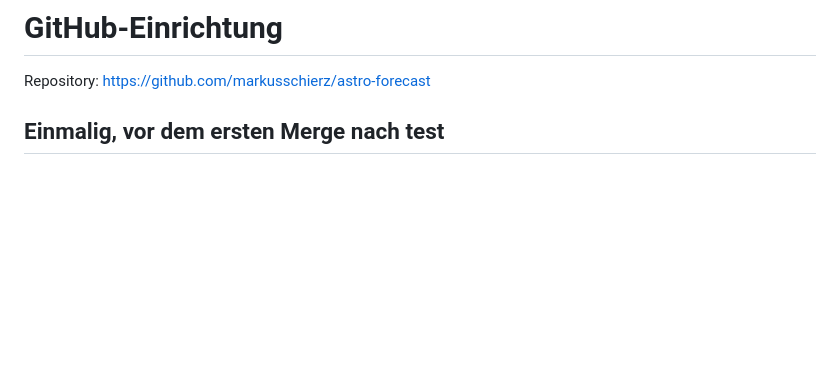
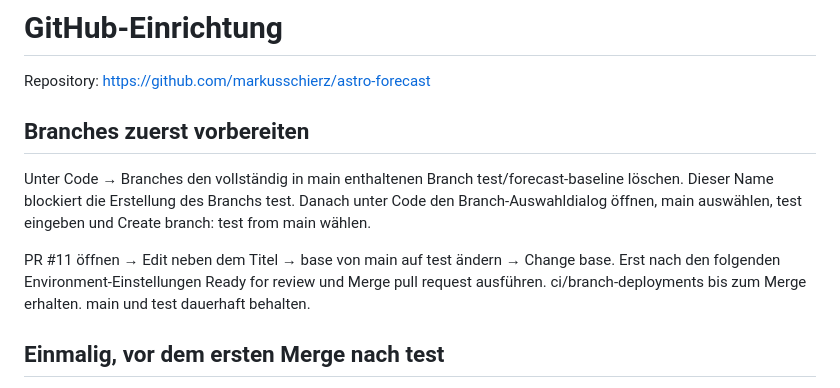
Before and after one commit to markusschierz/astro-forecast, a Markdown page: docs/GITHUB-SETUP.md, the part around the change. Rendered like a GitHub page; blank space fills up the shorter version.

Commit message:
Document initial test branch creation and PR base change

```diff
--- a/docs/GITHUB-SETUP.md
+++ b/docs/GITHUB-SETUP.md
@@ -1,6 +1,12 @@
 # GitHub-Einrichtung
 
 Repository: https://github.com/markusschierz/astro-forecast
+
+## Branches zuerst vorbereiten
+
+Unter Code → Branches den vollständig in main enthaltenen Branch test/forecast-baseline löschen. Dieser Name blockiert die Erstellung des Branchs test. Danach unter Code den Branch-Auswahldialog öffnen, main auswählen, test eingeben und Create branch: test from main wählen.
+
+PR #11 öffnen → Edit neben dem Titel → base von main auf test ändern → Change base. Erst nach den folgenden Environment-Einstellungen Ready for review und Merge pull request ausführen. ci/branch-deployments bis zum Merge erhalten. main und test dauerhaft behalten.
 
 ## Einmalig, vor dem ersten Merge nach test
 
```
